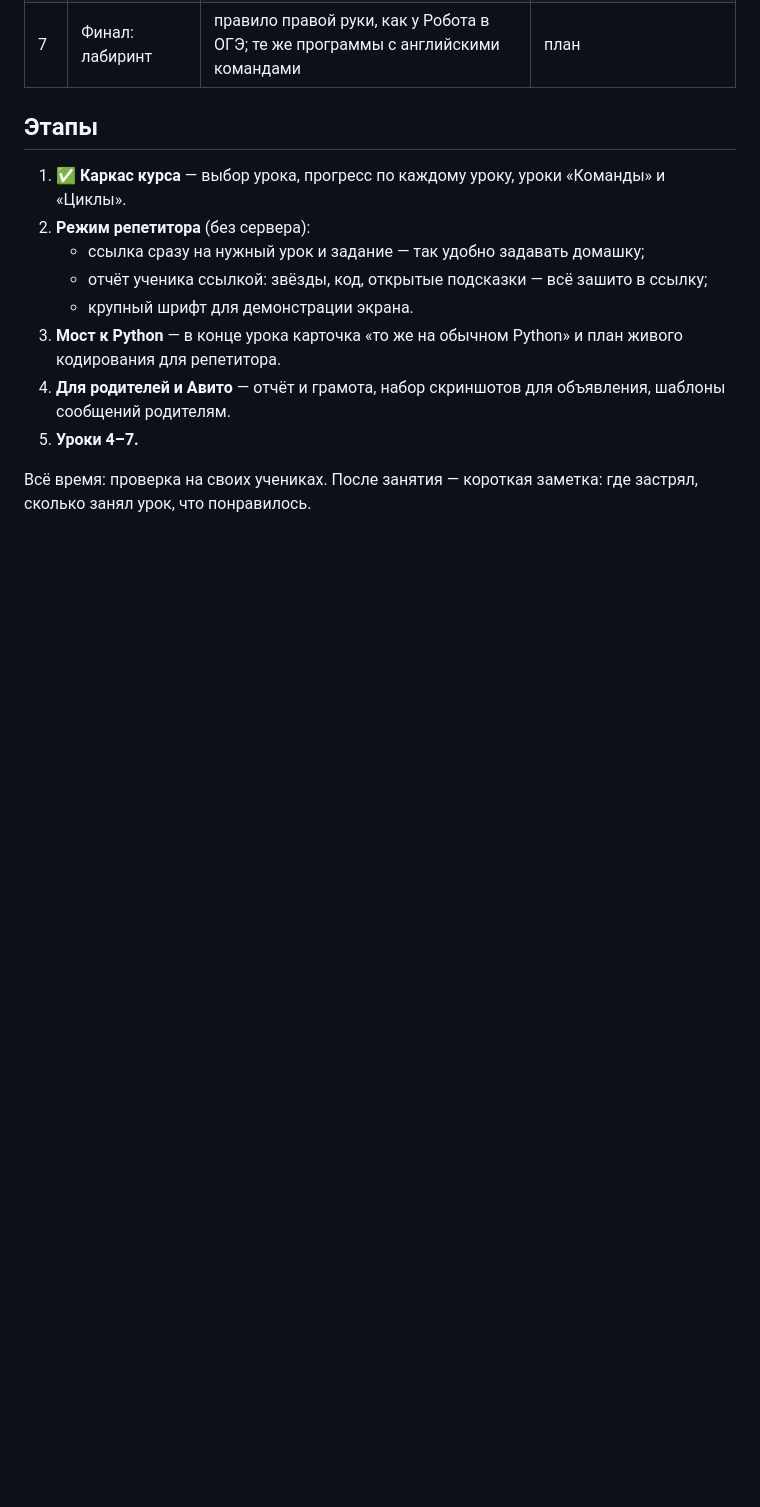
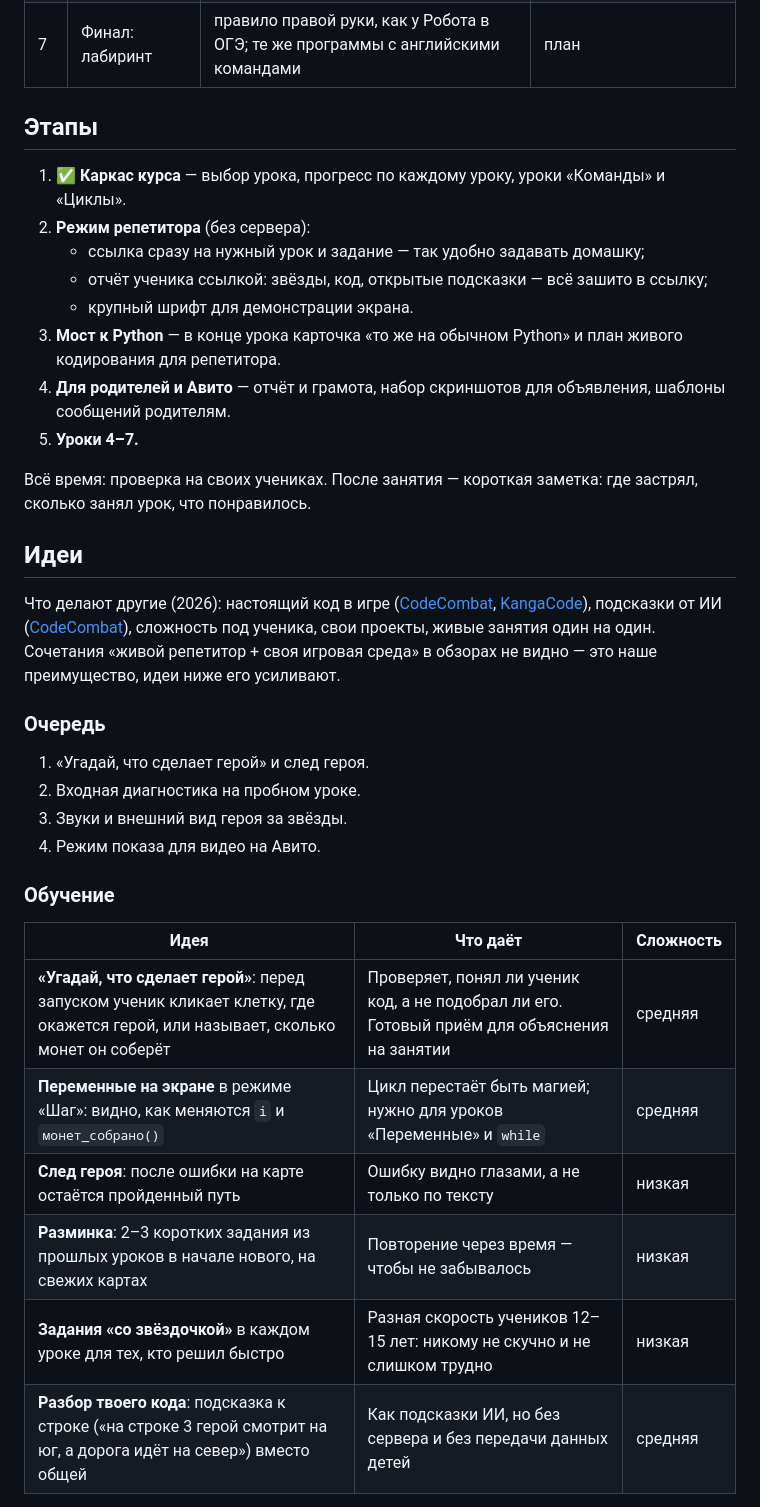
Before and after one commit to Exy100/dolina-enikey, a Markdown page: PLAN.md, the part around one of its changes. Rendered like a GitHub page; blank space fills up the shorter version.

```diff
--- a/PLAN.md
+++ b/PLAN.md
@@ -58,3 +58,22 @@
 
 Всё время: проверка на своих учениках. После занятия — короткая заметка: где застрял, сколько занял урок, что понравилось.
 
+## Идеи
+Что делают другие (2026): настоящий код в игре ([CodeCombat](https://codecombat.com/), [KangaCode](https://www.kangacode.ai/us/blog/kids-coding-education-guide-2026-en)), подсказки от ИИ ([CodeCombat](https://blog.codecombat.com/product-update-new-teacher-dashboard-ai-hints-more/)), сложность под ученика, свои проекты, живые занятия один на один. Сочетания «живой репетитор + своя игровая среда» в обзорах не видно — это наше преимущество, идеи ниже его усиливают.
+
+### Очередь
+1. «Угадай, что сделает герой» и след героя.
+2. Входная диагностика на пробном уроке.
+3. Звуки и внешний вид героя за звёзды.
+4. Режим показа для видео на Авито.
+
+### Обучение
+| Идея | Что даёт | Сложность |
+|---|---|---|
+| **«Угадай, что сделает герой»**: перед запуском ученик кликает клетку, где окажется герой, или называет, сколько монет он соберёт | Проверяет, понял ли ученик код, а не подобрал ли его. Готовый приём для объяснения на занятии | средняя |
+| **Переменные на экране** в режиме «Шаг»: видно, как меняются `i` и `монет_собрано()` | Цикл перестаёт быть магией; нужно для уроков «Переменные» и `while` | средняя |
+| **След героя**: после ошибки на карте остаётся пройденный путь | Ошибку видно глазами, а не только по тексту | низкая |
+| **Разминка**: 2–3 коротких задания из прошлых уроков в начале нового, на свежих картах | Повторение через время — чтобы не забывалось | низкая |
+| **Задания «со звёздочкой»** в каждом уроке для тех, кто решил быстро | Разная скорость учеников 12–15 лет: никому не скучно и не слишком трудно | низкая |
+| **Разбор твоего кода**: подсказка к строке («на строке 3 герой смотрит на юг, а дорога идёт на север») вместо общей | Как подсказки ИИ, но без сервера и без передачи данных детей | средняя |
+
```
Also changed, not shown: other parts of PLAN.md (+17 -0 lines).
